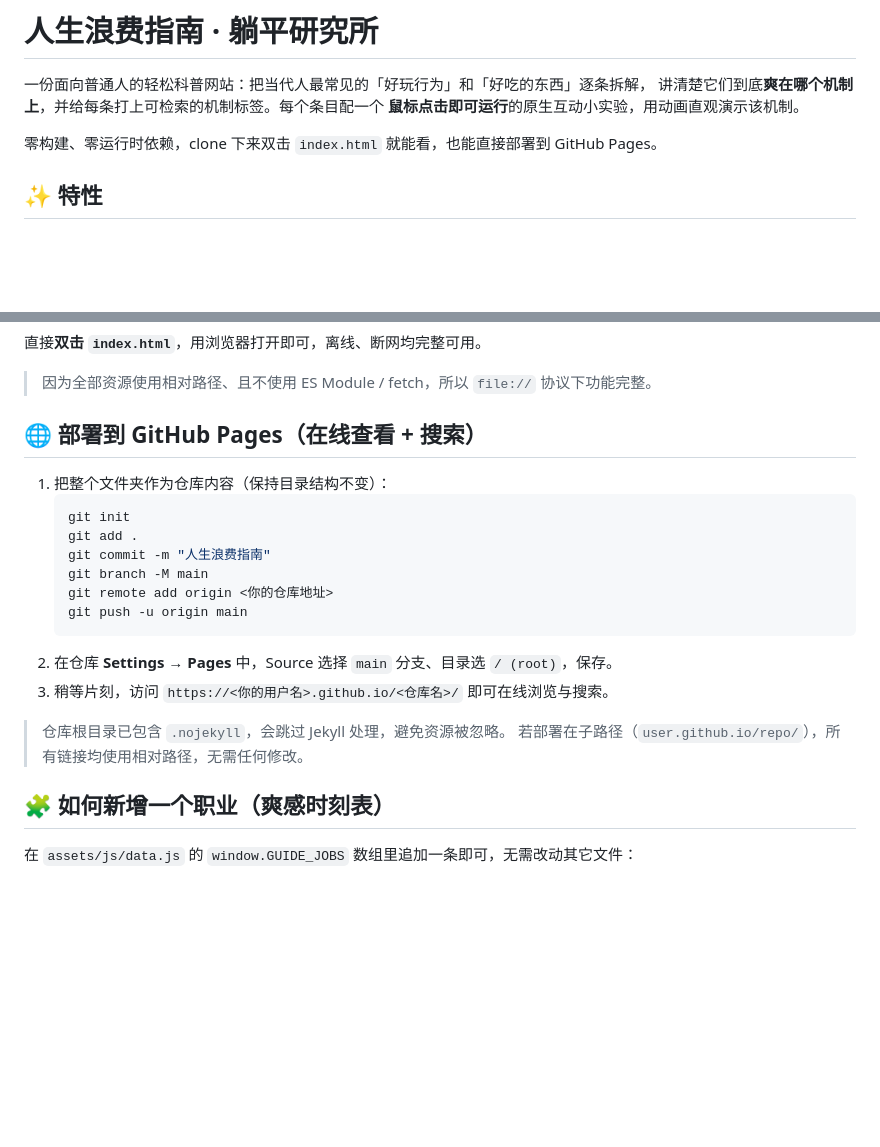
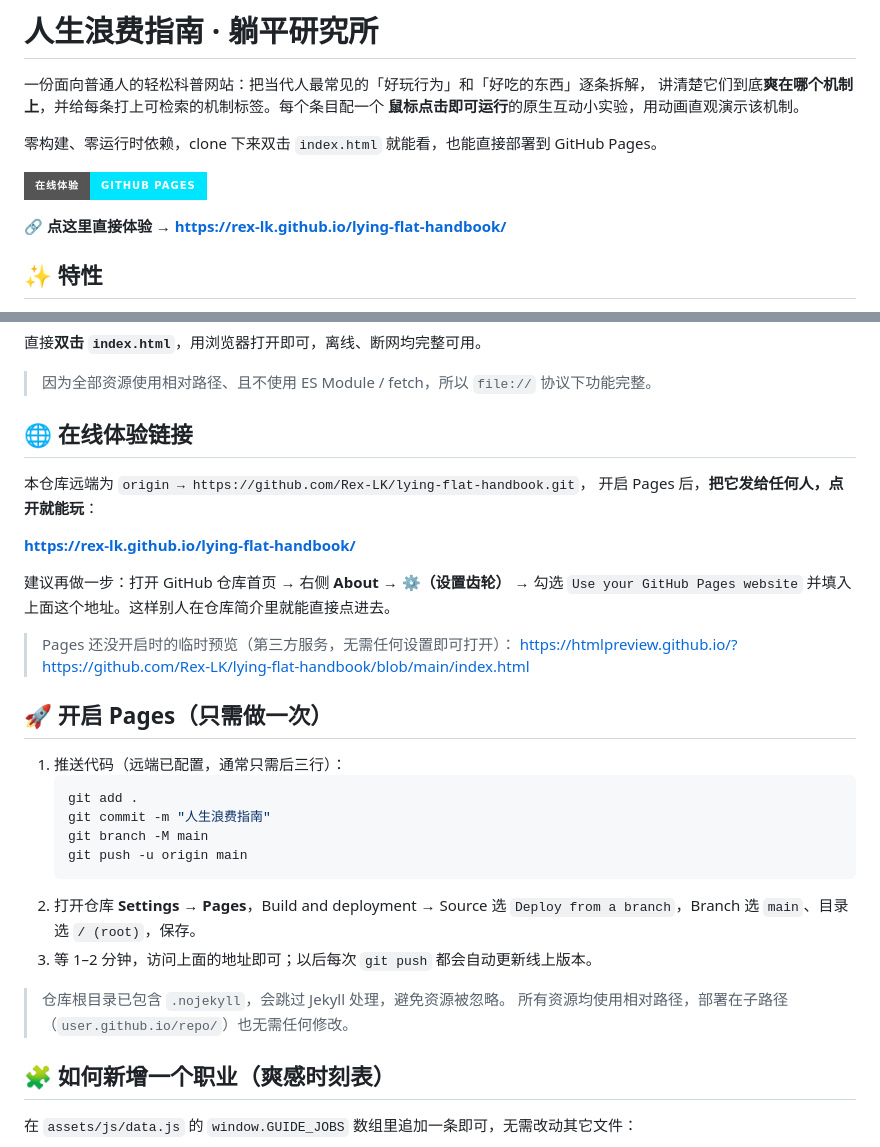
Before and after one commit to Rex-LK/lying-flat-handbook, a Markdown page: README.md, 2 parts joined by grey strips. GitHub-like rendering; badges without logos; blank space fills up the shorter version.

Commit message:
加入职业爽感时刻表 + README 体验链接

````diff
--- a/README.md
+++ b/README.md
@@ -5,6 +5,10 @@
 **鼠标点击即可运行**的原生互动小实验，用动画直观演示该机制。
 
 零构建、零运行时依赖，clone 下来双击 `index.html` 就能看，也能直接部署到 GitHub Pages。
+
+[![在线体验](https://img.shields.io/badge/在线体验-GitHub%20Pages-00e5ff?style=for-the-badge&logo=github)](https://rex-lk.github.io/lying-flat-handbook/)
+
+🔗 **点这里直接体验 → <https://rex-lk.github.io/lying-flat-handbook/>**
 
 ## ✨ 特性
 
@@ -32,22 +36,34 @@
 
 > 因为全部资源使用相对路径、且不使用 ES Module / fetch，所以 `file://` 协议下功能完整。
 
-## 🌐 部署到 GitHub Pages（在线查看 + 搜索）
+## 🌐 在线体验链接
 
-1. 把整个文件夹作为仓库内容（保持目录结构不变）：
+本仓库远端为 `origin → https://github.com/Rex-LK/lying-flat-handbook.git`，
+开启 Pages 后，**把它发给任何人，点开就能玩**：
+
+**https://rex-lk.github.io/lying-flat-handbook/**
+
+建议再做一步：打开 GitHub 仓库首页 → 右侧 **About → ⚙️（设置齿轮）** → 勾选
+`Use your GitHub Pages website` 并填入上面这个地址。这样别人在仓库简介里就能直接点进去。
+
+> Pages 还没开启时的临时预览（第三方服务，无需任何设置即可打开）：
+> https://htmlpreview.github.io/?https://github.com/Rex-LK/lying-flat-handbook/blob/main/index.html
+
+## 🚀 开启 Pages（只需做一次）
+
+1. 推送代码（远端已配置，通常只需后三行）：
    ```bash
-   git init
    git add .
    git commit -m "人生浪费指南"
    git branch -M main
-   git remote add origin <你的仓库地址>
    git push -u origin main
    ```
-2. 在仓库 **Settings → Pages** 中，Source 选择 `main` 分支、目录选 `/ (root)`，保存。
-3. 稍等片刻，访问 `https://<你的用户名>.github.io/<仓库名>/` 即可在线浏览与搜索。
+2. 打开仓库 **Settings → Pages**，Build and deployment → Source 选
+   `Deploy from a branch`，Branch 选 `main`、目录选 `/ (root)`，保存。
+3. 等 1–2 分钟，访问上面的地址即可；以后每次 `git push` 都会自动更新线上版本。
 
 > 仓库根目录已包含 `.nojekyll`，会跳过 Jekyll 处理，避免资源被忽略。
-> 若部署在子路径（`user.github.io/repo/`），所有链接均使用相对路径，无需任何修改。
+> 所有资源均使用相对路径，部署在子路径（`user.github.io/repo/`）也无需任何修改。
 
 ## 🧩 如何新增一个职业（爽感时刻表）
 
````
